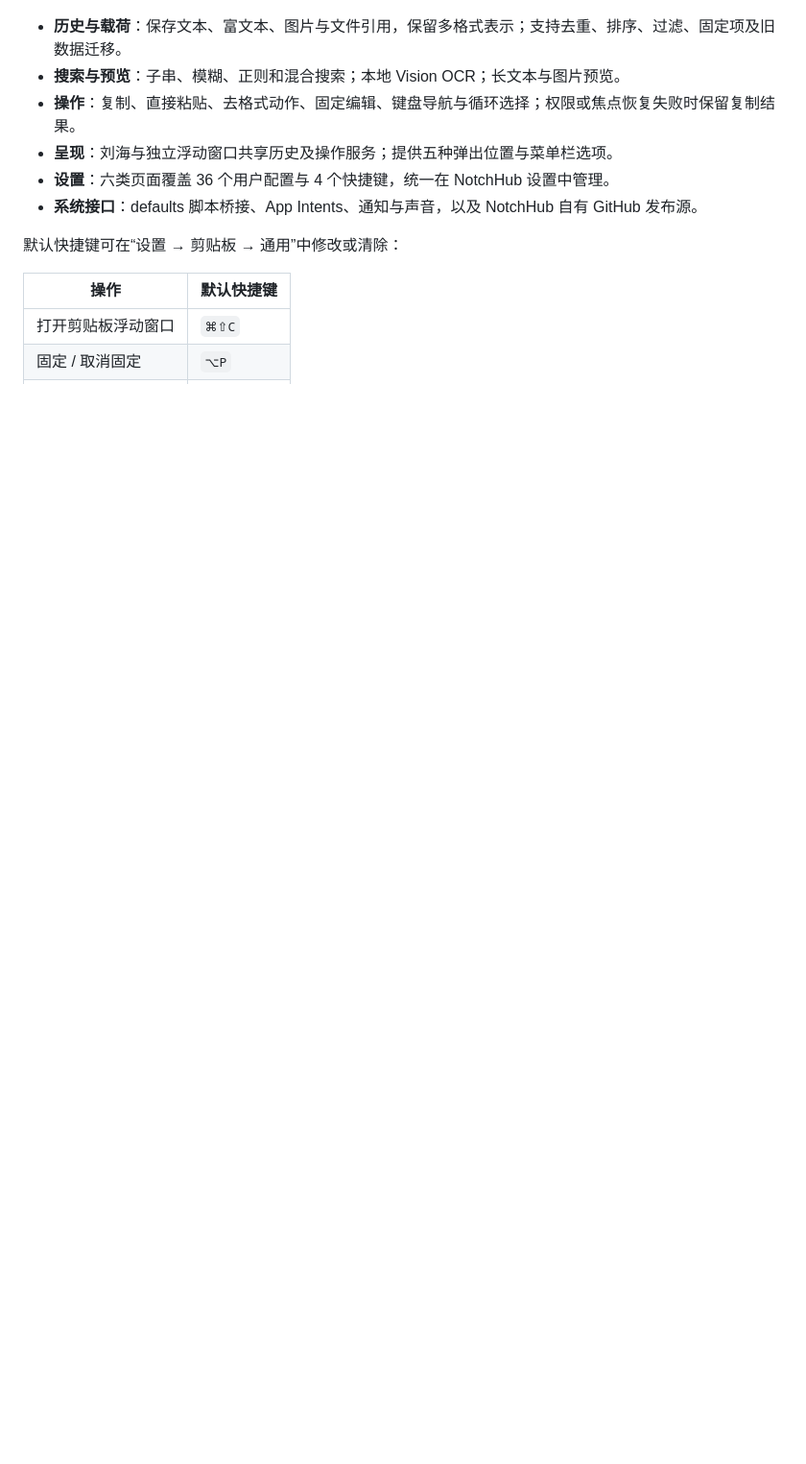
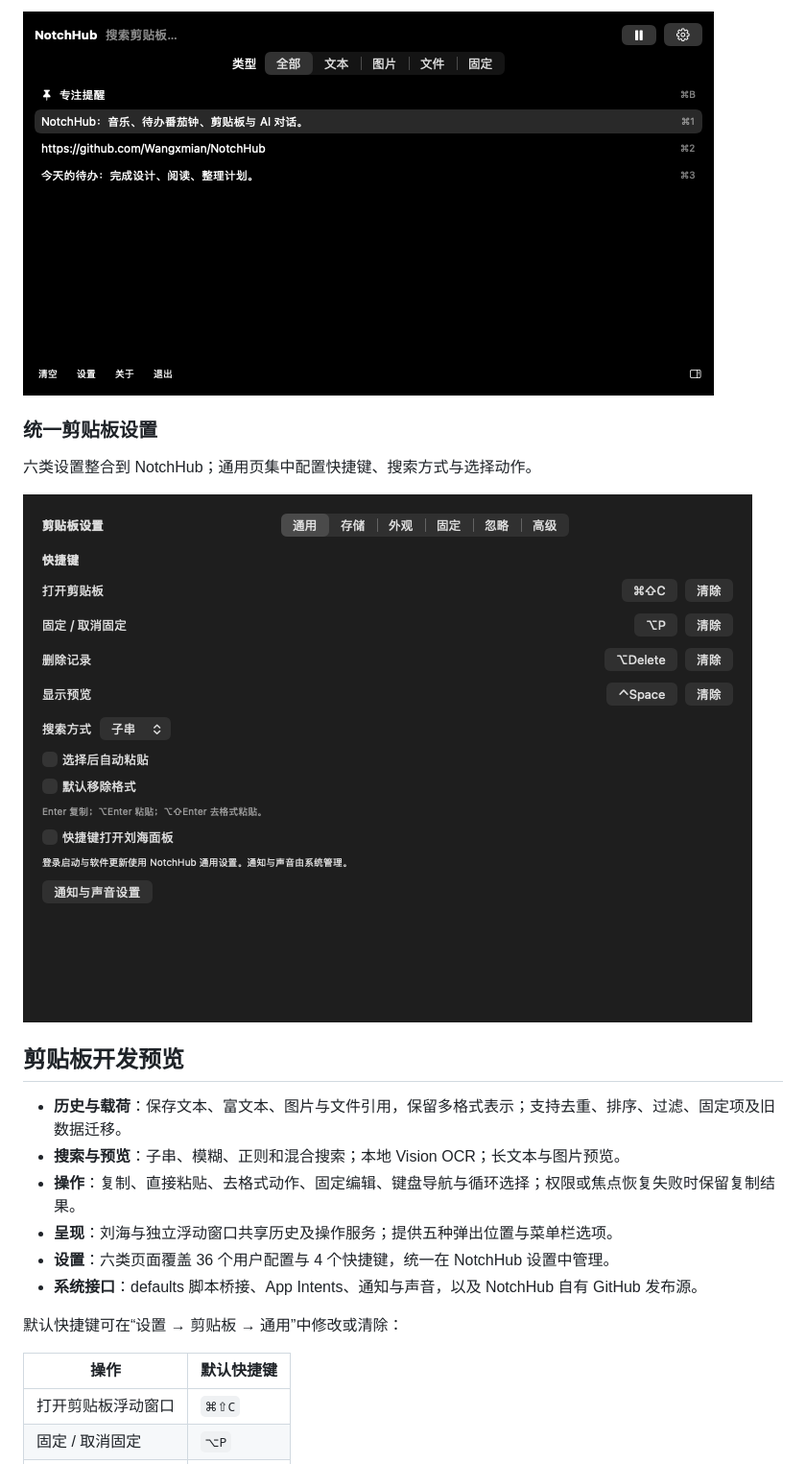
Before and after one commit to Wangxmian/NotchHub, a Markdown page: README.md, the part around one of its changes. Shown at 96% size. Rendered like a GitHub page; pictures changed too: assets/screenshots/clipboard-settings.png (added), assets/screenshots/clipboard.png (added); blank space fills up the shorter version.

Commit message:
Show NotchHub features with sample interface screenshots

```diff
--- a/README.md
+++ b/README.md
@@ -35,3 +48,12 @@
+![剪贴板历史：搜索、类型筛选、固定内容及快捷操作](assets/screenshots/clipboard.png)
+
+### 统一剪贴板设置
+
+六类设置整合到 NotchHub；通用页集中配置快捷键、搜索方式与选择动作。
+
+![剪贴板通用设置：六类设置导航、快捷键与复制粘贴选项](assets/screenshots/clipboard-settings.png)
+
+## 剪贴板开发预览
 
 - **历史与载荷**：保存文本、富文本、图片与文件引用，保留多格式表示；支持去重、排序、过滤、固定项及旧数据迁移。
 - **搜索与预览**：子串、模糊、正则和混合搜索；本地 Vision OCR；长文本与图片预览。
```
Also changed, not shown: other parts of README.md (+14 -1 lines), assets/screenshots/README.md (added, +13 -0 lines), assets/screenshots/pomodoro.png (added).
